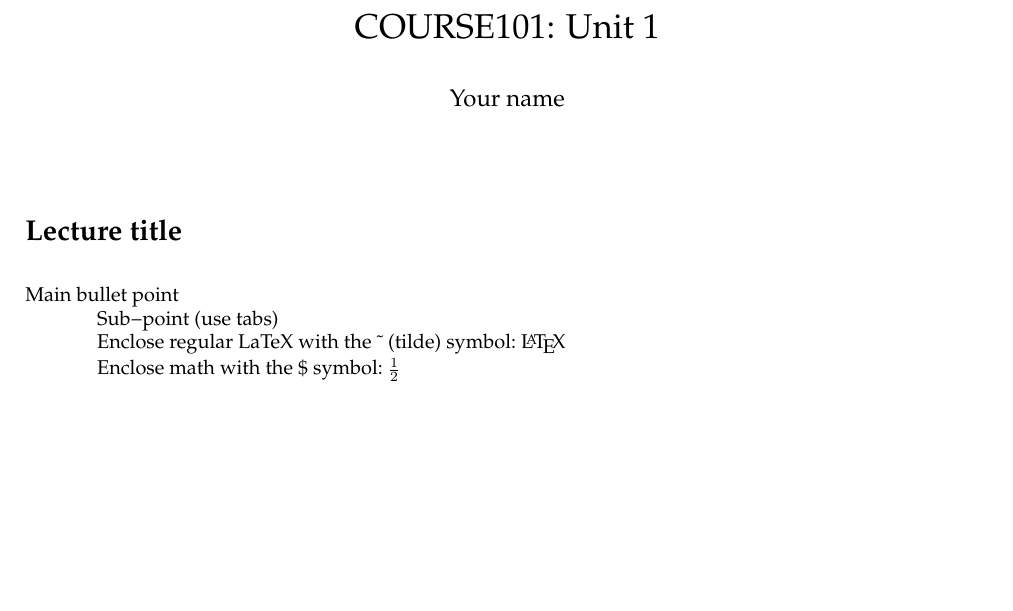
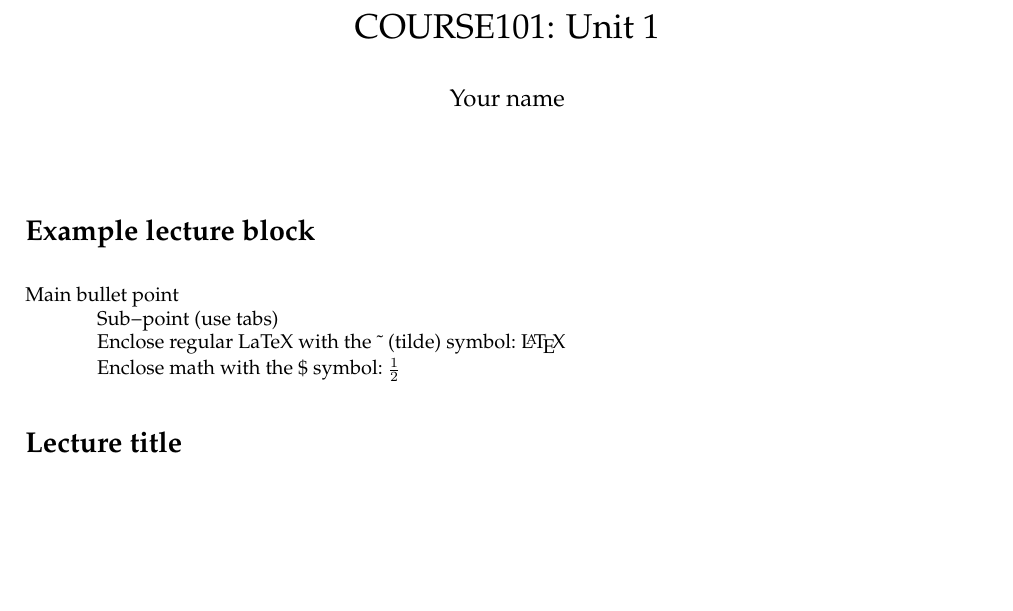
Before and after one commit to mdchia/LaTeXClassNotes, a LaTeX document (template/notes.tex): part of the page, cut so that both start at the same text, the shorter picture padded with empty space. Compiled offline with pdfLaTeX.

Commit message:
Update of documentation
Added usage to README. Added blank notes block to ‘notes.tex’ and
updated sample pdf accordingly.

```diff
--- a/template/notes.tex
+++ b/template/notes.tex
@@ -56,8 +56,7 @@
 \maketitle
 \thispagestyle{fancy}
 
-% For each lecture/session/workshop, use one of these \section and lstlisting blocks
-\section*{Lecture title}
+\section*{Example lecture block}
 \begin{lstlisting}
 Main bullet point
 	Sub-point (use tabs)
@@ -65,4 +64,10 @@ Main bullet point
 	Enclose math with the ~\$~ symbol: $ \frac{1}{2} $
 \end{lstlisting}
 
+% For each lecture/session/workshop, use one of these blank \section and lstlisting blocks
+\section*{Lecture title}
+\begin{lstlisting}
+
+\end{lstlisting}
+
 \end{document}
```
Also changed, not shown: README.md, template/notes.pdf.
